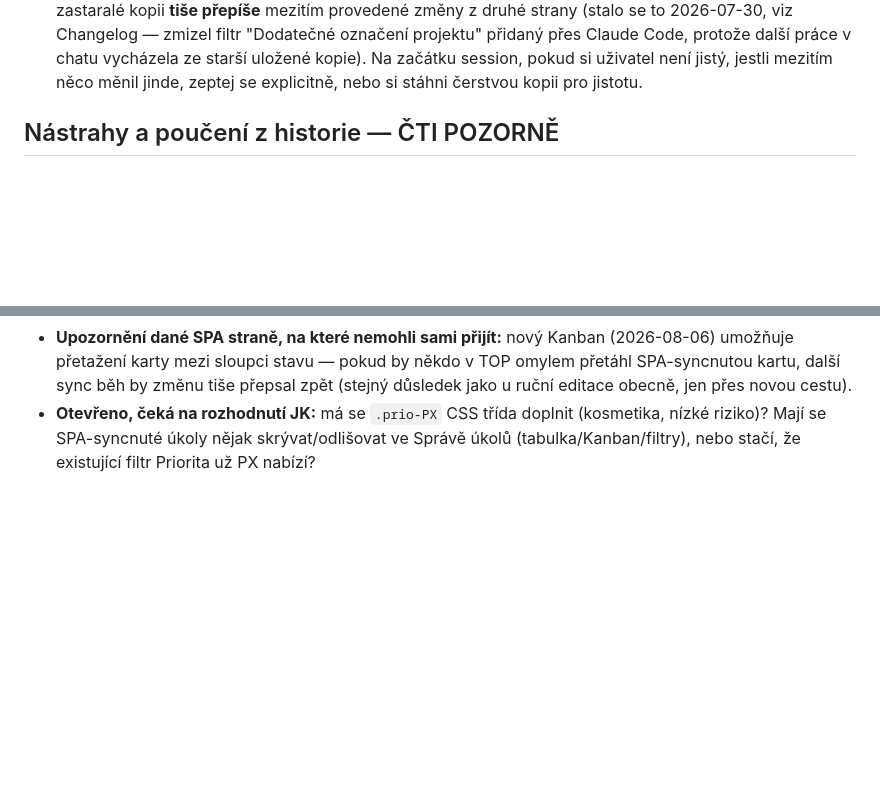
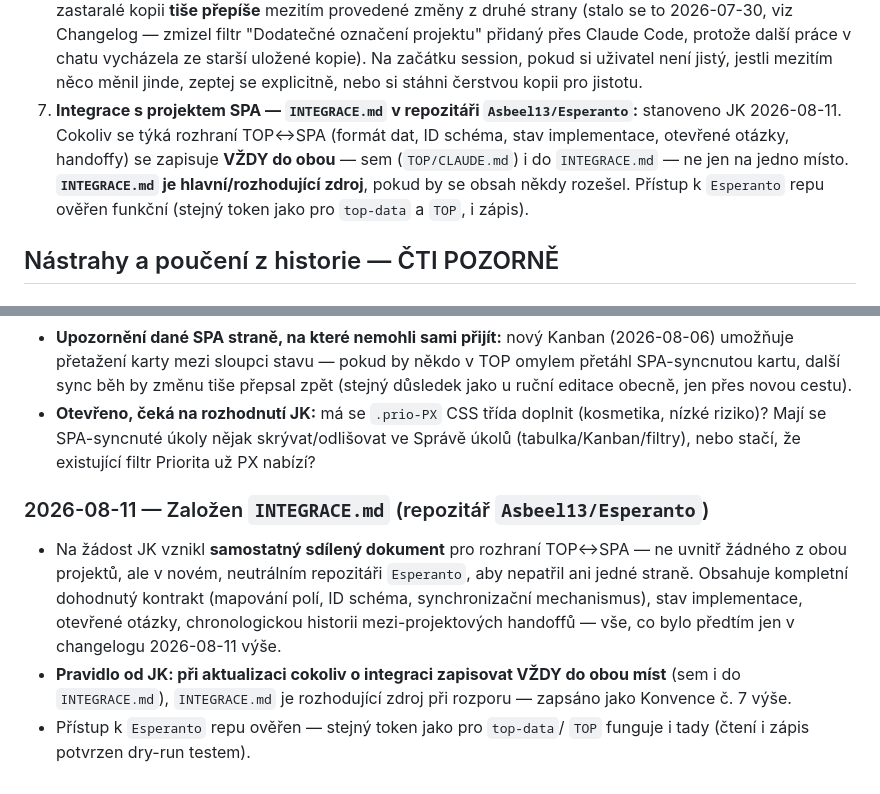
Before and after one commit to Asbeel13/TOP, a Markdown page: CLAUDE.md, 2 parts joined by grey strips. Rendered like a GitHub page; blank space fills up the shorter version.

Commit message:
Přidána Konvence č. 7 (INTEGRACE.md pravidlo) + changelog o založení sdíleného integračního dokumentu

```diff
--- a/CLAUDE.md
+++ b/CLAUDE.md
@@ -189,6 +189,14 @@ Chybějící `role` pole ve starém záznamu = zpětně kompatibilní jako
    práce v chatu vycházela ze starší uložené kopie). Na začátku session,
    pokud si uživatel není jistý, jestli mezitím něco měnil jinde, zeptej
    se explicitně, nebo si stáhni čerstvou kopii pro jistotu.
+7. **Integrace s projektem SPA — `INTEGRACE.md` v repozitáři
+   `Asbeel13/Esperanto`:** stanoveno JK 2026-08-11. Cokoliv se týká
+   rozhraní TOP↔SPA (formát dat, ID schéma, stav implementace, otevřené
+   otázky, handoffy) se zapisuje **VŽDY do obou** — sem (`TOP/CLAUDE.md`)
+   i do `INTEGRACE.md` — ne jen na jedno místo. **`INTEGRACE.md` je
+   hlavní/rozhodující zdroj**, pokud by se obsah někdy rozešel. Přístup
+   k `Esperanto` repu ověřen funkční (stejný token jako pro `top-data`
+   a `TOP`, i zápis).
 
 ## Nástrahy a poučení z historie — ČTI POZORNĚ
 
@@ -1034,3 +1042,18 @@ kterou uživatel nezmínil: "Blokováno".
   doplnit (kosmetika, nízké riziko)? Mají se SPA-syncnuté úkoly nějak
   skrývat/odlišovat ve Správě úkolů (tabulka/Kanban/filtry), nebo stačí,
   že existující filtr Priorita už PX nabízí?
+
+### 2026-08-11 — Založen `INTEGRACE.md` (repozitář `Asbeel13/Esperanto`)
+
+- Na žádost JK vznikl **samostatný sdílený dokument** pro rozhraní
+  TOP↔SPA — ne uvnitř žádného z obou projektů, ale v novém, neutrálním
+  repozitáři `Esperanto`, aby nepatřil ani jedné straně. Obsahuje
+  kompletní dohodnutý kontrakt (mapování polí, ID schéma,
+  synchronizační mechanismus), stav implementace, otevřené otázky,
+  chronologickou historii mezi-projektových handoffů — vše, co bylo
+  předtím jen v changelogu 2026-08-11 výše.
+- **Pravidlo od JK: při aktualizaci cokoliv o integraci zapisovat VŽDY
+  do obou míst** (sem i do `INTEGRACE.md`), `INTEGRACE.md` je
+  rozhodující zdroj při rozporu — zapsáno jako Konvence č. 7 výše.
+- Přístup k `Esperanto` repu ověřen — stejný token jako pro `top-data`/
+  `TOP` funguje i tady (čtení i zápis potvrzen dry-run testem).
```
